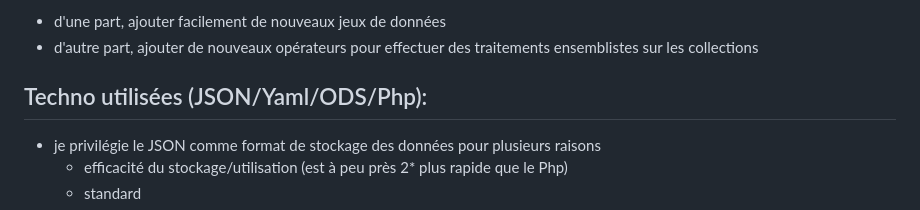
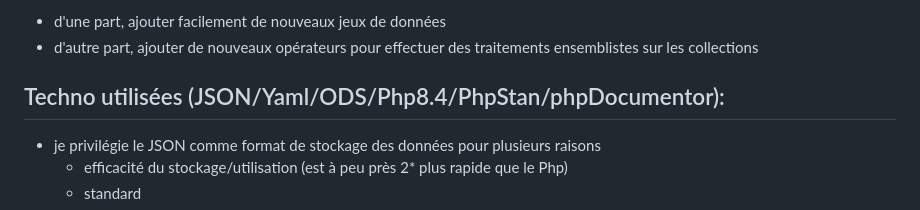
Before and after one commit to benoitdavidfr/ejdd, a Markdown page: README.md, the part around the change. Drawn GitHub-style.

Commit message:
amélioration de la doc

```diff
--- a/README.md
+++ b/README.md
@@ -16,7 +16,7 @@ Cette démarche propose un cadre extensible dans 2 directions:
   - d'une part, ajouter facilement de nouveaux jeux de données
   - d'autre part, ajouter de nouveaux opérateurs pour effectuer des traitements ensemblistes sur les collections
 
-## Techno utilisées (JSON/Yaml/ODS/Php):
+## Techno utilisées (JSON/Yaml/ODS/Php8.4/PhpStan/phpDocumentor):
   - je privilégie le JSON comme format de stockage des données pour plusieurs raisons
     - efficacité du stockage/utilisation (est à peu près 2* plus rapide que le Php)
     - standard
```
